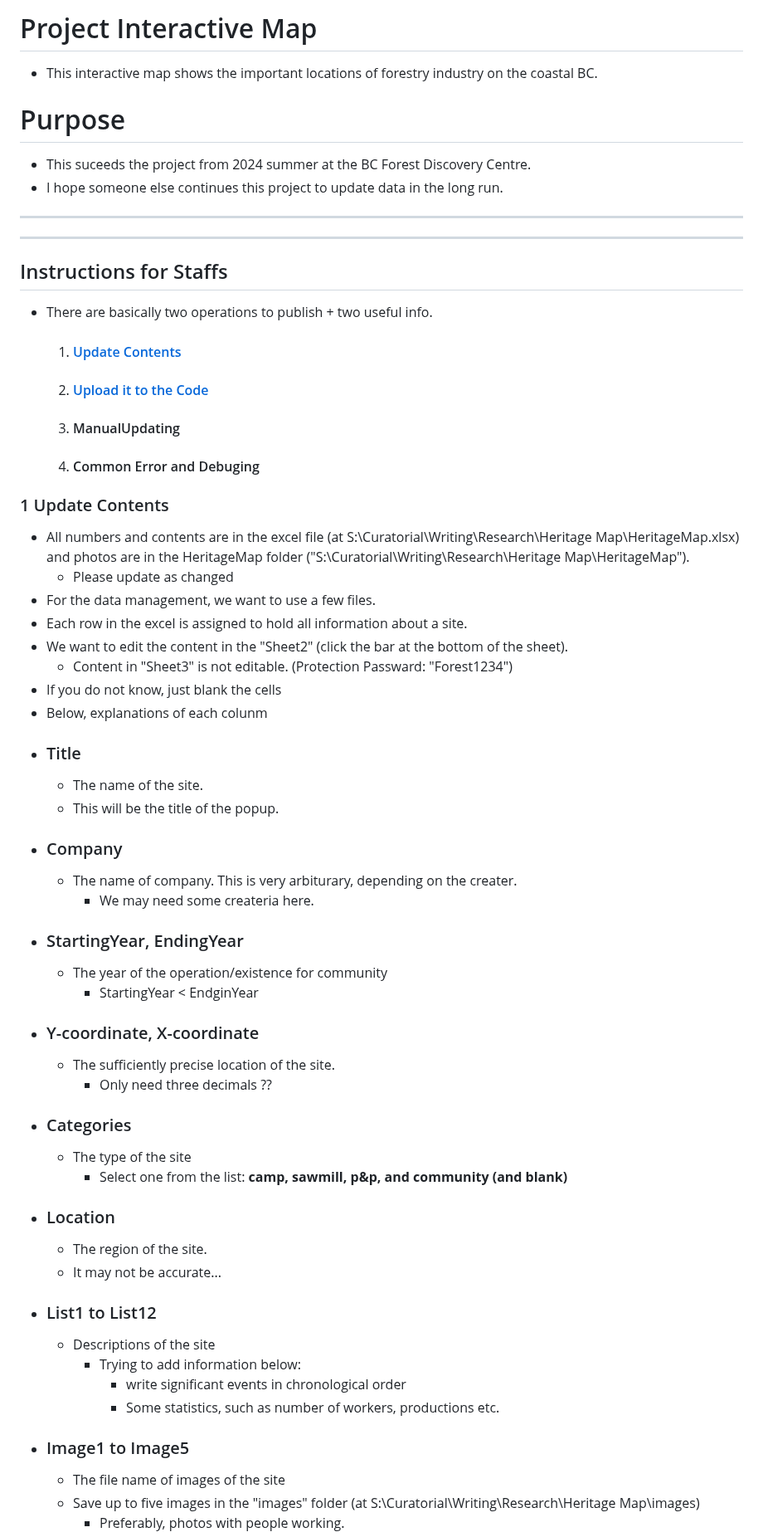
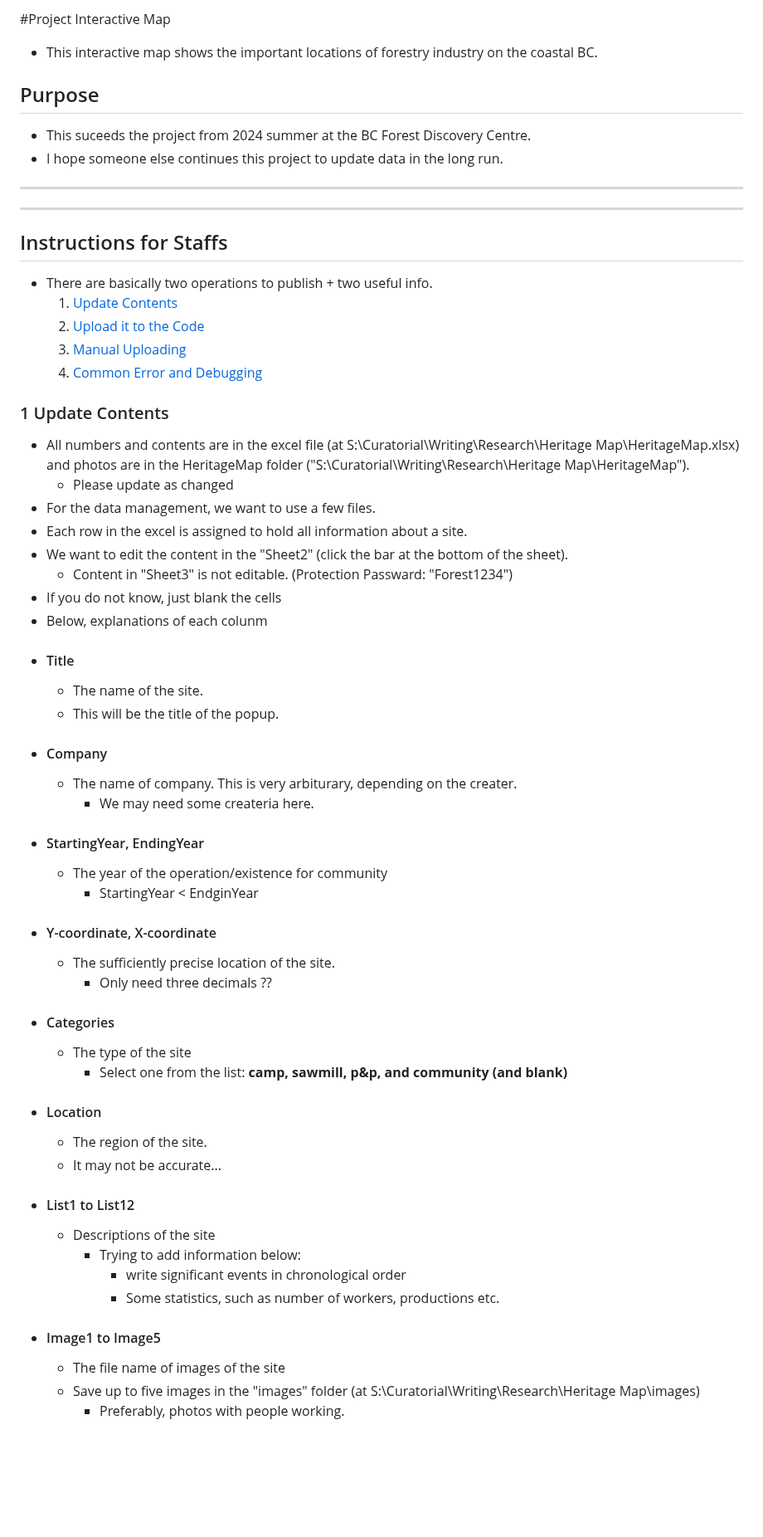
Before and after one commit to Mufurun/interactiveMap, a Markdown page: README.md, the part around one of its changes. Shown at 83% size. Drawn GitHub-style; blank space fills up the shorter version.

```diff
--- a/README.md
+++ b/README.md
@@ -1,9 +1,9 @@
-# Project Interactive Map
+#Project Interactive Map
 
 - This interactive map shows the important locations of forestry industry on the coastal BC.
 
 
-# Purpose
+## Purpose
 - This suceeds the project from 2024 summer at the BC Forest Discovery Centre.
 - I hope someone else continues this project to update data in the long run.
 
@@ -13,10 +13,10 @@ ___
 
 ## Instructions for Staffs
  - There are basically two operations to publish + two useful info.
-    1. #### [Update Contents](#update-contents)
-    2. #### [Upload it to the Code](#upload-codes)
-    4. #### ManualUpdating
-    5. #### Common Error and Debuging
+    1. [Update Contents](#update-contents)
+    2. [Upload it to the Code](#upload-codes)
+    3. [Manual Uploading](#manual-uploading)
+    4. [Common Error and Debugging](#common-error-and-debugging)
 
 ### 1 Update Contents<a name="update-contents"></a>
  - All numbers and contents are in the excel file (at S:\Curatorial\Writing\Research\Heritage Map\HeritageMap.xlsx) and photos are in the HeritageMap folder ("S:\Curatorial\Writing\Research\Heritage Map\HeritageMap").
@@ -27,30 +27,30 @@ ___
     - Content in "Sheet3" is not editable. (Protection Passward: "Forest1234")
  - If you do not know, just blank the cells
  - Below, explanations of each colunm
-  - ### Title
+  - #### Title
     - The name of the site.
     - This will be the title of the popup.
-  - ### Company
+  - #### Company
     - The name of company. This is very arbiturary, depending on the creater.
       - We may need some createria here.
-  - ### StartingYear, EndingYear
+  - #### StartingYear, EndingYear
     - The year of the operation/existence for community
       - StartingYear < EndginYear
-  - ### Y-coordinate, X-coordinate
+  - #### Y-coordinate, X-coordinate
     - The sufficiently precise location of the site.
       - Only need three decimals ??
-  - ### Categories
+  - #### Categories
     - The type of the site
       - Select one from the list: **camp, sawmill, p&p, and community (and blank)**
-  - ### Location
+  - #### Location
     - The region of the site.
     - It may not be accurate...
-  - ### List1 to List12
+  - #### List1 to List12
     - Descriptions of the site
       - Trying to add information below:
         - write significant events in chronological order
         -  Some statistics, such as number of workers, productions etc.
-  - ### Image1 to Image5
+  - #### Image1 to Image5
     - The file name of images of the site
     - Save up to five images in the "images" folder (at S:\Curatorial\Writing\Research\Heritage Map\images\)
       - Preferably, photos with people working.
```
Also changed, not shown: other parts of README.md (+5 -5 lines).
